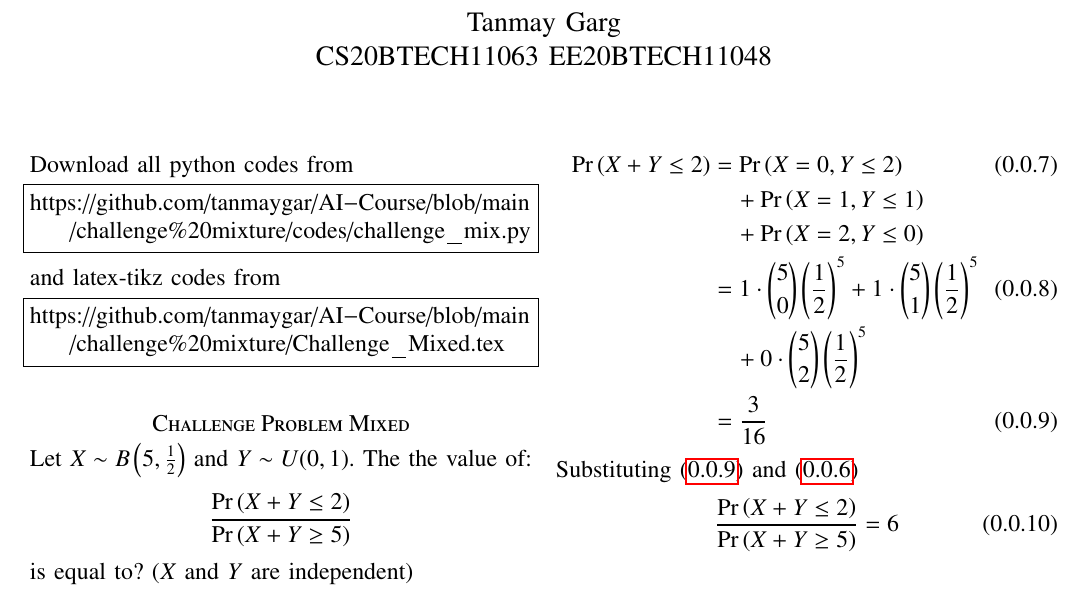
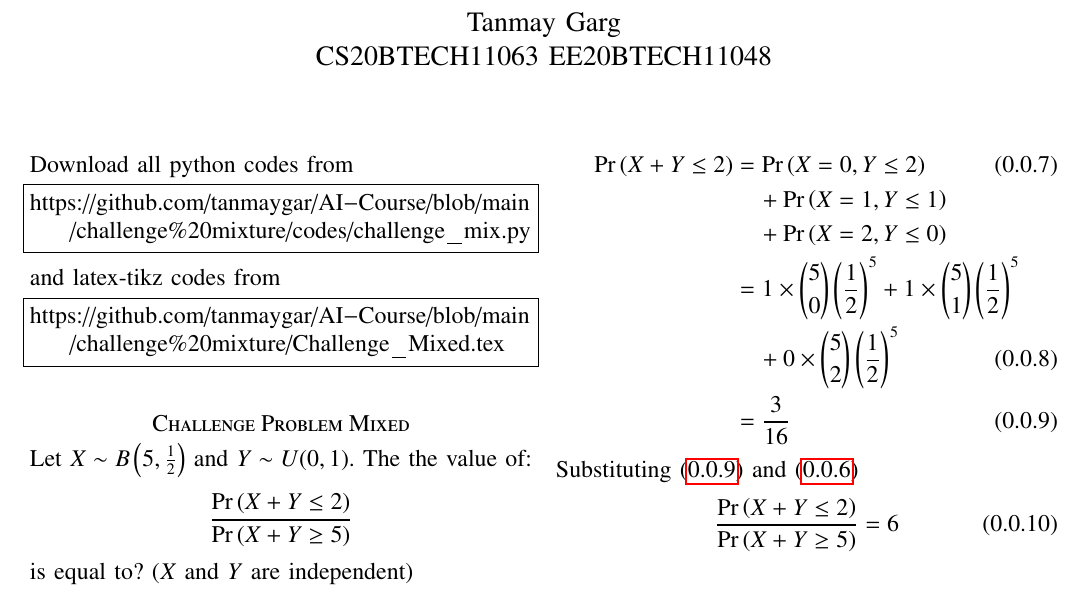
Before and after one commit to tanmaygar/AI-Course, a LaTeX paper (challenge mixture/Challenge_Mixed.tex): part of the page, cut so that both start at the same text. The pictures show the PDF file challenge mixture/Challenge_Mixed.pdf that the author committed with the source.

Commit message:
Add files via upload

```diff
--- a/challenge mixture/Challenge_Mixed.tex
+++ b/challenge mixture/Challenge_Mixed.tex
@@ -176,9 +176,9 @@ Calculating:
 \begin{align}
     \pr{X+Y \leq 2} &= \pr{X=0, Y\leq 2}\\ \nonumber
     & \quad+\pr{X=1, Y\leq 1}\\ \nonumber
-    &\quad +\pr{X=2, Y\leq 0}\\
-    &= 1\cdot \binom{5}{0}\brak{\frac{1}{2}}^5+1\cdot \binom{5}{1}\brak{\frac{1}{2}}^5\\ \nonumber
-    &\quad+0\cdot \binom{5}{2}\brak{\frac{1}{2}}^5\\
+    &\quad +\pr{X=2, Y\leq 0}\\\nonumber
+    &= 1\times \binom{5}{0}\brak{\frac{1}{2}}^5+1\times \binom{5}{1}\brak{\frac{1}{2}}^5\\
+    &\quad+0\times \binom{5}{2}\brak{\frac{1}{2}}^5\\
     &=\frac{3}{16} \label{eq1}
 \end{align}
 
```
Also changed, not shown: challenge mixture/Challenge_Mixed.pdf.
